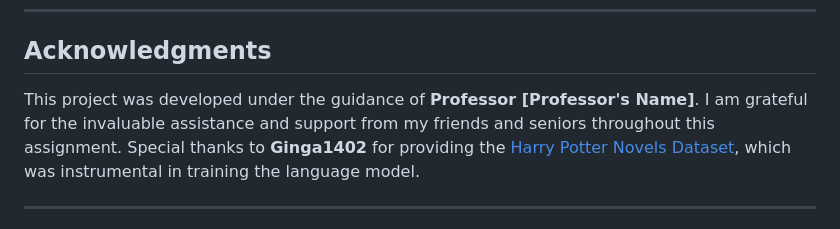
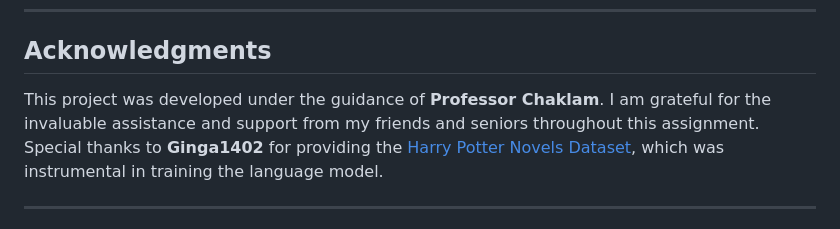
Before and after one commit to zwecrab/NPU, a Markdown page: A2_Language_Model/README.md, the part around the change. Drawn GitHub-style.

```diff
--- a/A2_Language_Model/README.md
+++ b/A2_Language_Model/README.md
@@ -6,7 +6,7 @@
 
 ## Acknowledgments
 
-This project was developed under the guidance of **Professor [Professor's Name]**. I am grateful for the invaluable assistance and support from my friends and seniors throughout this assignment. Special thanks to **Ginga1402** for providing the [Harry Potter Novels Dataset](https://github.com/Ginga1402/Harry-Potter-Dataset), which was instrumental in training the language model.
+This project was developed under the guidance of **Professor Chaklam**. I am grateful for the invaluable assistance and support from my friends and seniors throughout this assignment. Special thanks to **Ginga1402** for providing the [Harry Potter Novels Dataset](https://github.com/Ginga1402/Harry-Potter-Dataset), which was instrumental in training the language model.
 
 ---
 
```
